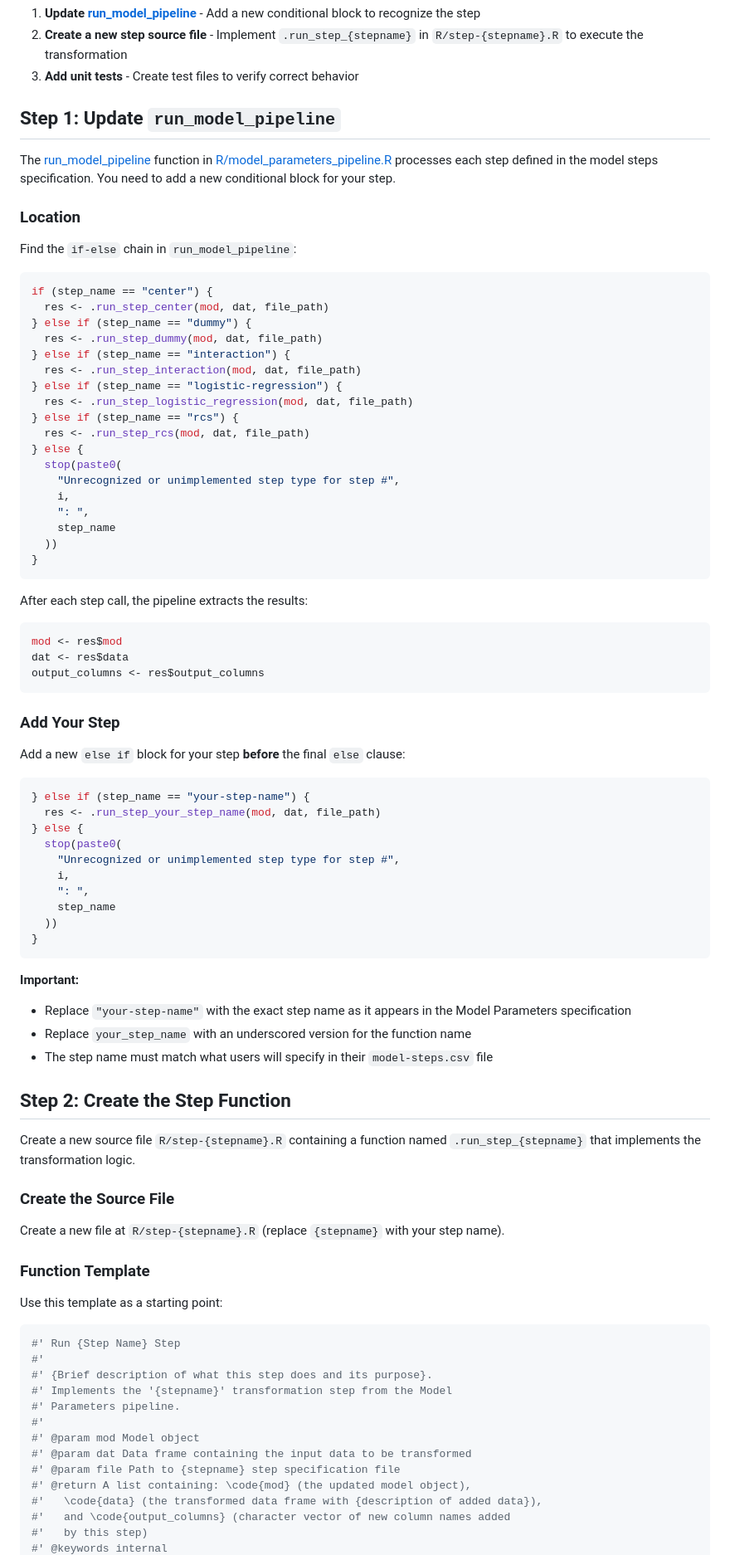
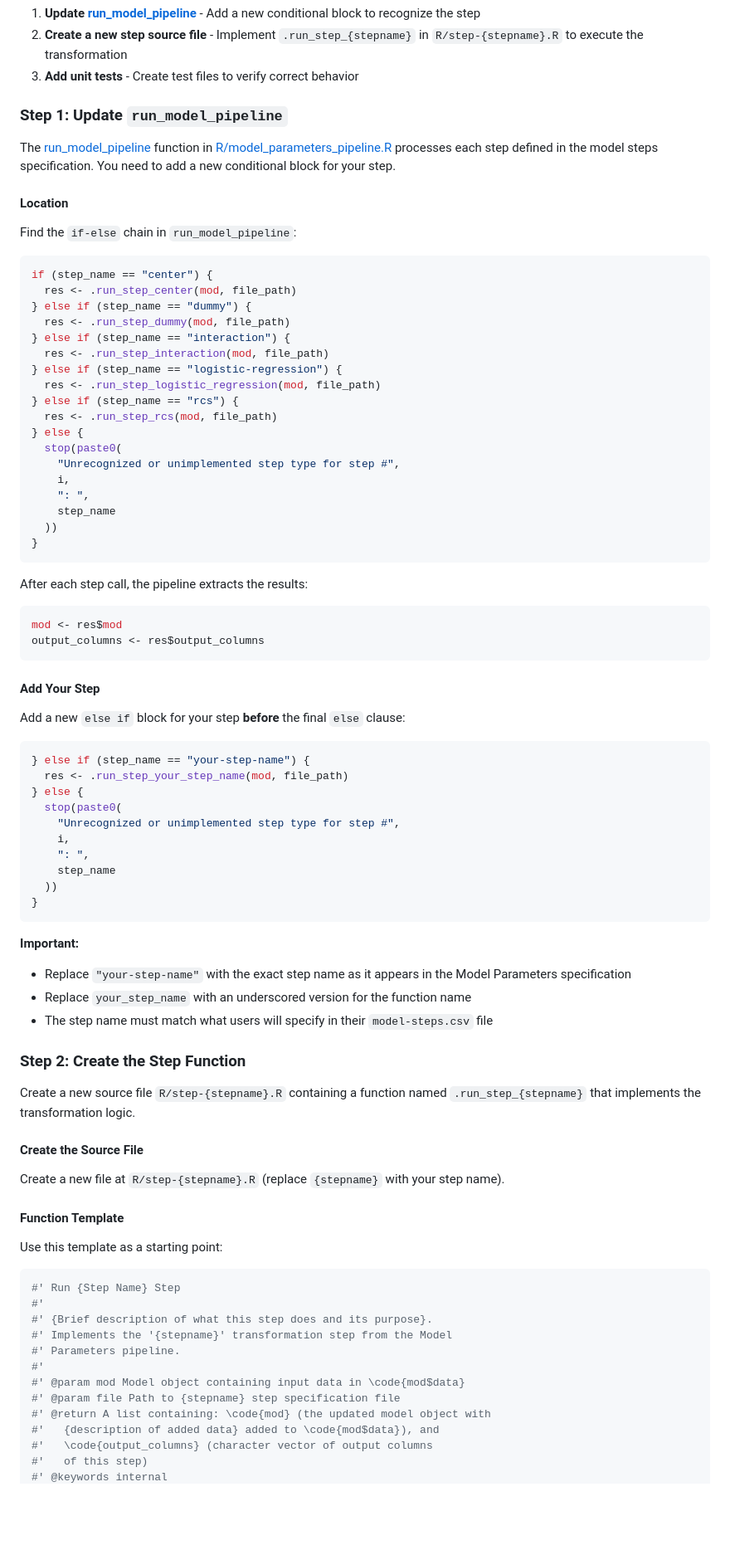
Before and after one commit to Big-Life-Lab/model-parameters-pipeline, a Markdown page: CONTRIBUTING.md, the part around one of its changes. Shown at 83% size. Rendered like a GitHub page; blank space fills up the shorter version.

Commit message:
New CONTRIBUTING.md (with contents of old ADDING_NEW_STEP.md file)

````diff
--- a/ADDING_NEW_STEP.md
+++ b/CONTRIBUTING.md
@@ -14,28 +95,28 @@ Adding a new transformation step requires three main tasks:
    `R/step-{stepname}.R` to execute the transformation
 3. **Add unit tests** - Create test files to verify correct behavior
 
-## Step 1: Update `run_model_pipeline`
+### Step 1: Update `run_model_pipeline`
 
 The [run_model_pipeline](R/model_parameters_pipeline.R) function in
 [R/model_parameters_pipeline.R](R/model_parameters_pipeline.R) processes each
 step defined in the model steps specification. You need to add a new
 conditional block for your step.
 
-### Location
+#### Location
 
 Find the `if-else` chain in `run_model_pipeline`:
 
 ```r
 if (step_name == "center") {
-  res <- .run_step_center(mod, dat, file_path)
+  res <- .run_step_center(mod, file_path)
 } else if (step_name == "dummy") {
-  res <- .run_step_dummy(mod, dat, file_path)
+  res <- .run_step_dummy(mod, file_path)
 } else if (step_name == "interaction") {
-  res <- .run_step_interaction(mod, dat, file_path)
+  res <- .run_step_interaction(mod, file_path)
 } else if (step_name == "logistic-regression") {
-  res <- .run_step_logistic_regression(mod, dat, file_path)
+  res <- .run_step_logistic_regression(mod, file_path)
 } else if (step_name == "rcs") {
-  res <- .run_step_rcs(mod, dat, file_path)
+  res <- .run_step_rcs(mod, file_path)
 } else {
   stop(paste0(
     "Unrecognized or unimplemented step type for step #",
@@ -50,17 +131,16 @@ After each step call, the pipeline extracts the results:
 
 ```r
 mod <- res$mod
-dat <- res$data
 output_columns <- res$output_columns
 ```
 
-### Add Your Step
+#### Add Your Step
 
 Add a new `else if` block for your step **before** the final `else` clause:
 
 ```r
 } else if (step_name == "your-step-name") {
-  res <- .run_step_your_step_name(mod, dat, file_path)
+  res <- .run_step_your_step_name(mod, file_path)
 } else {
   stop(paste0(
     "Unrecognized or unimplemented step type for step #",
@@ -79,17 +159,17 @@ Add a new `else if` block for your step **before** the final `else` clause:
 - The step name must match what users will specify in their `model-steps.csv`
   file
 
-## Step 2: Create the Step Function
+### Step 2: Create the Step Function
 
 Create a new source file `R/step-{stepname}.R` containing a function
 named `.run_step_{stepname}` that implements the transformation logic.
 
-### Create the Source File
+#### Create the Source File
 
 Create a new file at `R/step-{stepname}.R` (replace `{stepname}` with
 your step name).
 
-### Function Template
+#### Function Template
 
 Use this template as a starting point:
 
@@ -100,11 +180,10 @@ Use this template as a starting point:
 #' Implements the '{stepname}' transformation step from the Model
 #' Parameters pipeline.
 #'
-#' @param mod Model object
-#' @param dat Data frame containing the input data to be transformed
+#' @param mod Model object containing input data in \code{mod$data}
 #' @param file Path to {stepname} step specification file
-#' @return A list containing: \code{mod} (the updated model object),
-#'   \code{data} (the transformed data frame with {description of added data}),
-#'   and \code{output_columns} (character vector of new column names added
-#'   by this step)
+#' @return A list containing: \code{mod} (the updated model object with
+#'   {description of added data} added to \code{mod$data}), and
+#'   \code{output_columns} (character vector of output columns
+#'   of this step)
 #' @keywords internal
````
Also changed, not shown: other parts of CONTRIBUTING.md (+118 -36 lines).
